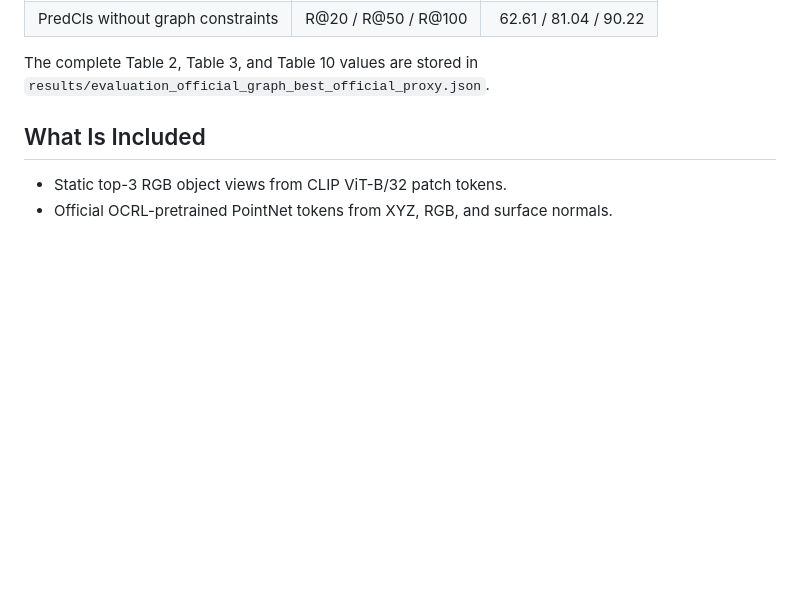
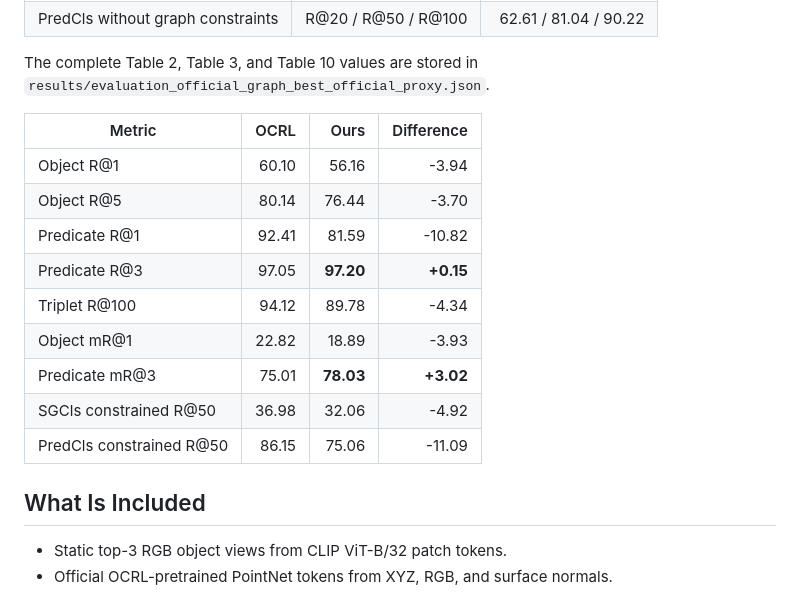
Before and after one commit to satyarthsinghwork-droid/Integration-by-Parts-3DSSG, a Markdown page: README.md, the part around the change. GitHub-like rendering; blank space fills up the shorter version.

Commit message:
comparison with OCRL

```diff
--- a/README.md
+++ b/README.md
@@ -29,6 +29,20 @@ The included best checkpoint was selected at graph fine-tuning epoch 5 on all
 
 The complete Table 2, Table 3, and Table 10 values are stored in
 `results/evaluation_official_graph_best_official_proxy.json`.
+
+
+
+| Metric | OCRL | Ours | Difference |
+|---|---:|---:|---:|
+| Object R@1 | 60.10 | 56.16 | -3.94 |
+| Object R@5 | 80.14 | 76.44 | -3.70 |
+| Predicate R@1 | 92.41 | 81.59 | -10.82 |
+| Predicate R@3 | 97.05 | **97.20** | **+0.15** |
+| Triplet R@100 | 94.12 | 89.78 | -4.34 |
+| Object mR@1 | 22.82 | 18.89 | -3.93 |
+| Predicate mR@3 | 75.01 | **78.03** | **+3.02** |
+| SGCls constrained R@50 | 36.98 | 32.06 | -4.92 |
+| PredCls constrained R@50 | 86.15 | 75.06 | -11.09 |
 
 ## What Is Included
 
```
